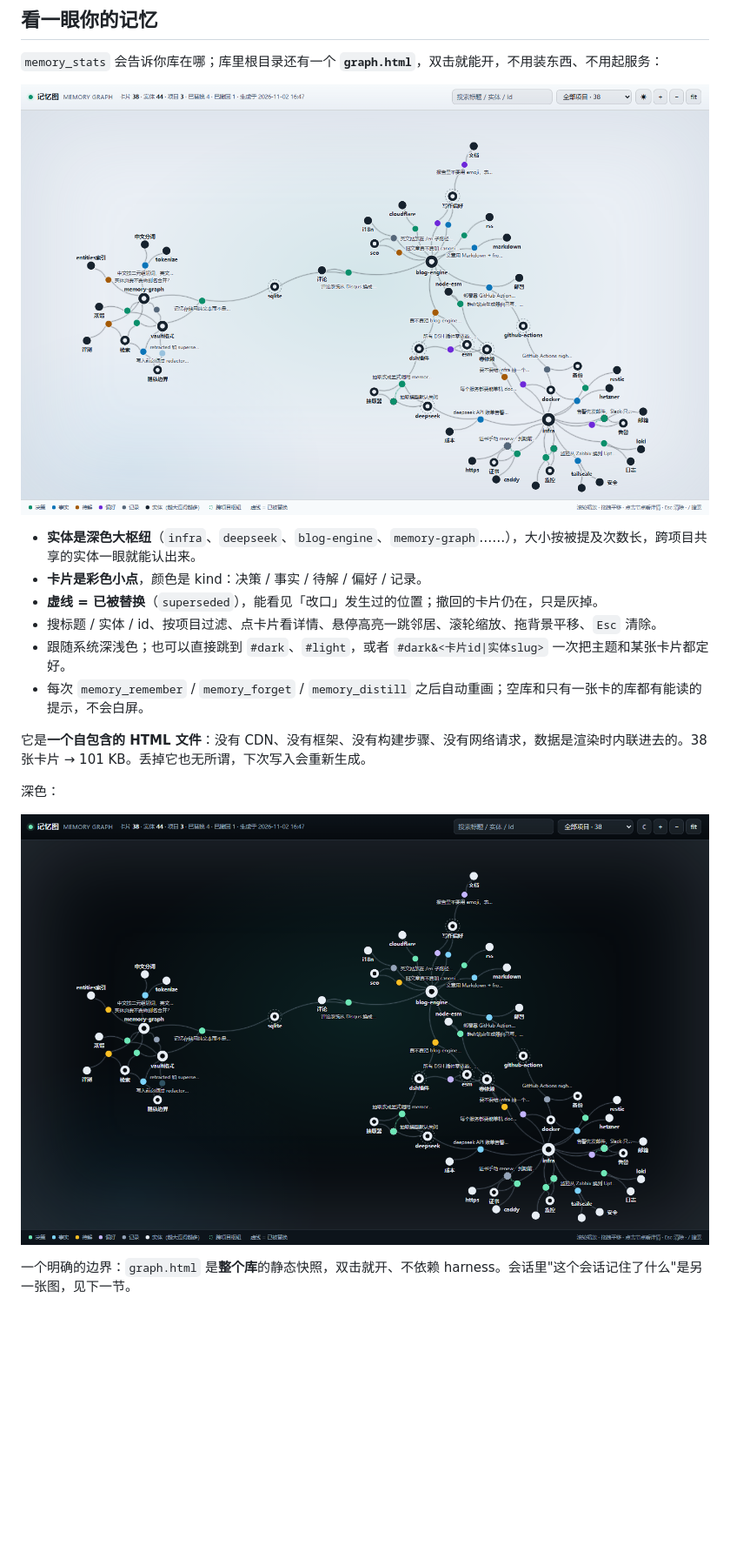
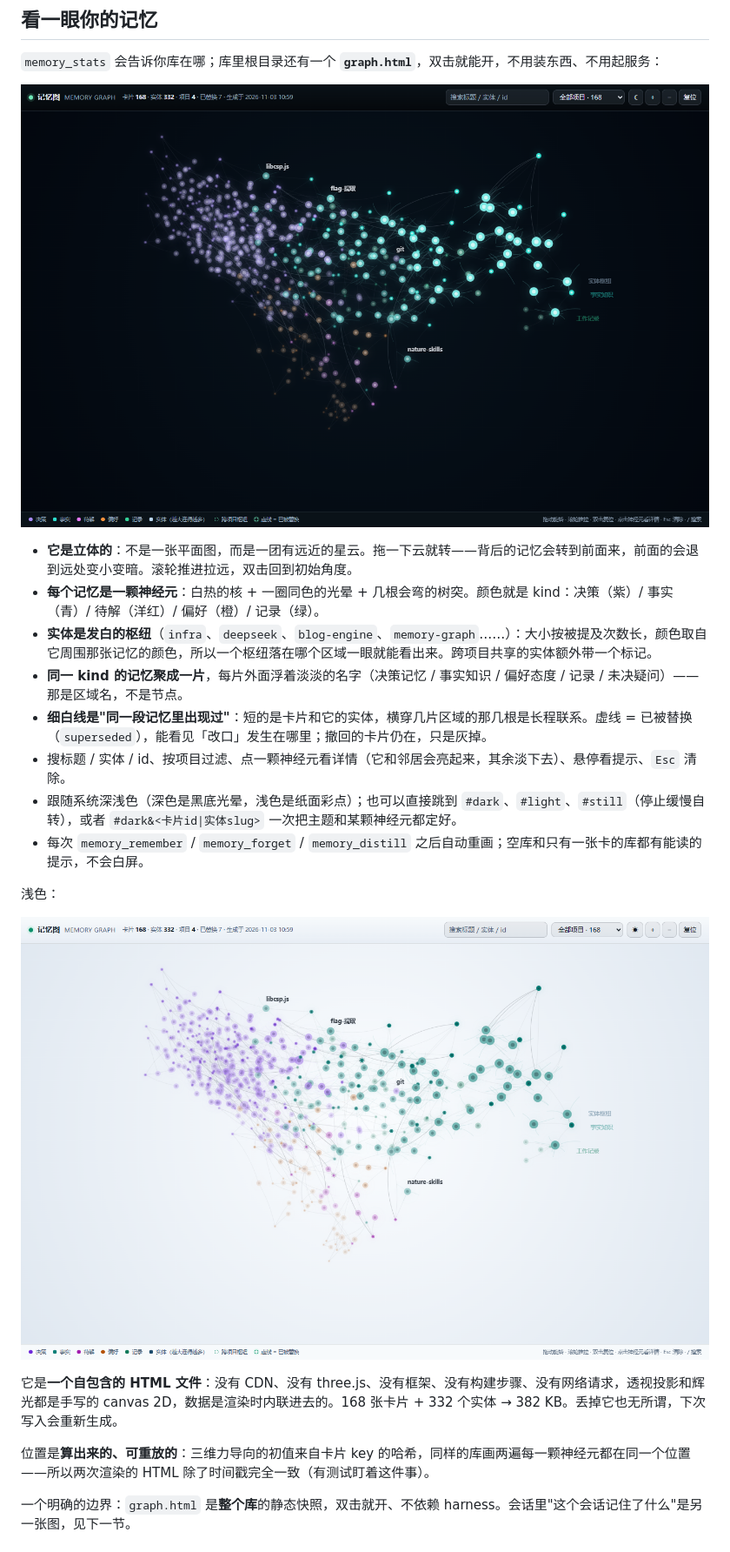
Before and after one commit to ilaomianyang/dsh-memory-graph, a Markdown page: README.md, the part around one of its changes. Shown at 87% size. GitHub-like rendering; pictures changed too: docs/graph-dark.png, docs/graph-light.png; blank space fills up the shorter version.

```diff
--- a/README.md
+++ b/README.md
@@ -328,20 +328,24 @@ memory_backfill {dryRun: false}    → 已写入 2078 条情节；已存在跳
 
 `memory_stats` 会告诉你库在哪；库里根目录还有一个 **`graph.html`**，双击就能开，不用装东西、不用起服务：
 
-![记忆图：实体是枢纽，卡片是神经元](docs/graph-light.png)
+![记忆图：一团可以转动的神经元星云](docs/graph-dark.png)
 
-- **实体是深色大枢纽**（`infra`、`deepseek`、`blog-engine`、`memory-graph`……），大小按被提及次数长，跨项目共享的实体一眼就能认出来。
-- **卡片是彩色小点**，颜色是 kind：决策 / 事实 / 待解 / 偏好 / 记录。
-- **虚线 = 已被替换**（`superseded`），能看见「改口」发生过的位置；撤回的卡片仍在，只是灰掉。
-- 搜标题 / 实体 / id、按项目过滤、点卡片看详情、悬停高亮一跳邻居、滚轮缩放、拖背景平移、`Esc` 清除。
-- 跟随系统深浅色；也可以直接跳到 `#dark`、`#light`，或者 `#dark&<卡片id|实体slug>` 一次把主题和某张卡片都定好。
+- **它是立体的**：不是一张平面图，而是一团有远近的星云。拖一下云就转——背后的记忆会转到前面来，前面的会退到远处变小变暗。滚轮推进拉远，双击回到初始角度。
+- **每个记忆是一颗神经元**：白热的核 + 一圈同色的光晕 + 几根会弯的树突。颜色就是 kind：决策（紫）/ 事实（青）/ 待解（洋红）/ 偏好（橙）/ 记录（绿）。
+- **实体是发白的枢纽**（`infra`、`deepseek`、`blog-engine`、`memory-graph`……）：大小按被提及次数长，颜色取自它周围那张记忆的颜色，所以一个枢纽落在哪个区域一眼就能看出来。跨项目共享的实体额外带一个标记。
+- **同一 kind 的记忆聚成一片**，每片外面浮着淡淡的名字（决策记忆 / 事实知识 / 偏好态度 / 记录 / 未决疑问）——那是区域名，不是节点。
+- **细白线是"同一段记忆里出现过"**：短的是卡片和它的实体，横穿几片区域的那几根是长程联系。虚线 = 已被替换（`superseded`），能看见「改口」发生在哪里；撤回的卡片仍在，只是灰掉。
+- 搜标题 / 实体 / id、按项目过滤、点一颗神经元看详情（它和邻居会亮起来，其余淡下去）、悬停看提示、`Esc` 清除。
+- 跟随系统深浅色（深色是黑底光晕，浅色是纸面彩点）；也可以直接跳到 `#dark`、`#light`、`#still`（停止缓慢自转），或者 `#dark&<卡片id|实体slug>` 一次把主题和某颗神经元都定好。
 - 每次 `memory_remember` / `memory_forget` / `memory_distill` 之后自动重画；空库和只有一张卡的库都有能读的提示，不会白屏。
 
-它是**一个自包含的 HTML 文件**：没有 CDN、没有框架、没有构建步骤、没有网络请求，数据是渲染时内联进去的。38 张卡片 → 101 KB。丢掉它也无所谓，下次写入会重新生成。
+浅色：
 
-深色：
+![记忆图浅色模式](docs/graph-light.png)
 
-![记忆图深色模式](docs/graph-dark.png)
+它是**一个自包含的 HTML 文件**：没有 CDN、没有 three.js、没有框架、没有构建步骤、没有网络请求，透视投影和辉光都是手写的 canvas 2D，数据是渲染时内联进去的。168 张卡片 + 332 个实体 → 382 KB。丢掉它也无所谓，下次写入会重新生成。
+
+位置是**算出来的、可重放的**：三维力导向的初值来自卡片 key 的哈希，同样的库画两遍每一颗神经元都在同一个位置——所以两次渲染的 HTML 除了时间戳完全一致（有测试盯着这件事）。
 
 一个明确的边界：`graph.html` 是**整个库**的静态快照，双击就开、不依赖 harness。会话里"这个会话记住了什么"是另一张图，见下一节。
 
```
Also changed, not shown: other parts of README.md (+1 -2 lines), CHANGELOG.md (+24 -0 lines), README.en.md (+14 -11 lines), docs/vault-panel.png (deleted), 3 other files.
